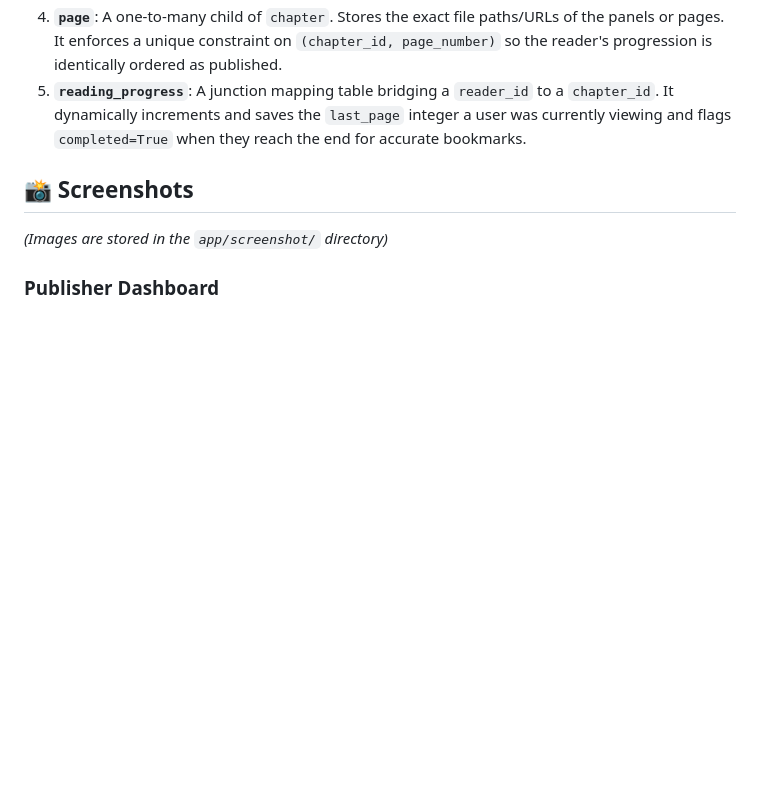
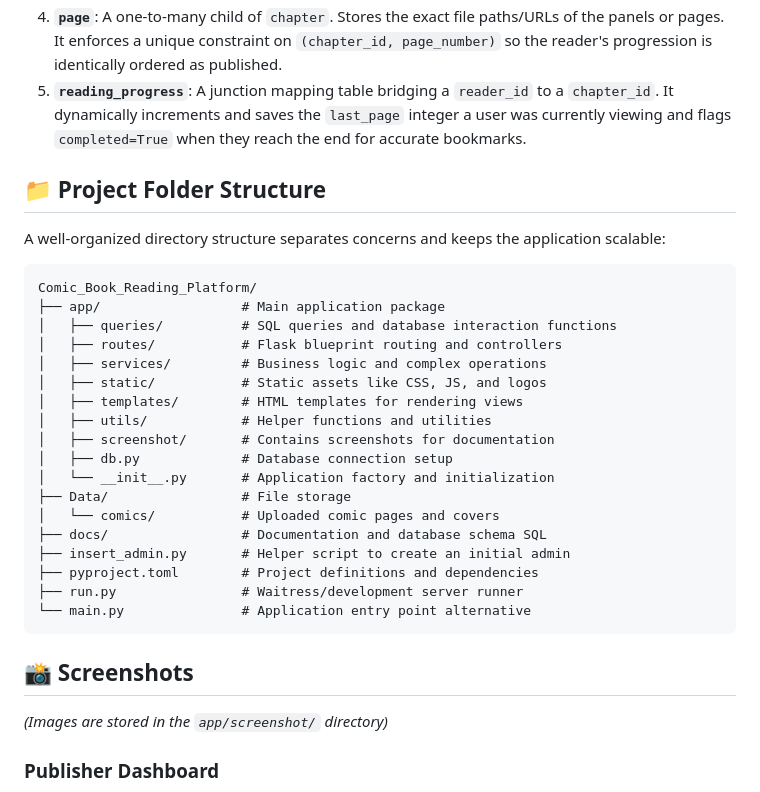
Before and after one commit to SahilKaturde/COMIC_BOOK_READING_-PLATFORM-, a Markdown page: README.md, the part around the change. Drawn GitHub-style; blank space fills up the shorter version.

Commit message:
docs: Update README with folder structure explanation

````diff
--- a/README.md
+++ b/README.md
@@ -34,6 +34,31 @@ The application leverages a robust relational PostgreSQL database comprising 7 c
 3. **`chapter`**: A one-to-many child of the `comic` table. It strictly enforces a unique constraint on `(comic_id, chapter_number)` to prevent a publisher from accidentally generating duplicate chapters (e.g., two "Chapter 1"s in the same comic).
 4. **`page`**: A one-to-many child of `chapter`. Stores the exact file paths/URLs of the panels or pages. It enforces a unique constraint on `(chapter_id, page_number)` so the reader's progression is identically ordered as published.
 5. **`reading_progress`**: A junction mapping table bridging a `reader_id` to a `chapter_id`. It dynamically increments and saves the `last_page` integer a user was currently viewing and flags `completed=True` when they reach the end for accurate bookmarks.
+
+## 📁 Project Folder Structure
+
+A well-organized directory structure separates concerns and keeps the application scalable:
+
+```text
+Comic_Book_Reading_Platform/
+├── app/                  # Main application package
+│   ├── queries/          # SQL queries and database interaction functions
+│   ├── routes/           # Flask blueprint routing and controllers
+│   ├── services/         # Business logic and complex operations
+│   ├── static/           # Static assets like CSS, JS, and logos
+│   ├── templates/        # HTML templates for rendering views
+│   ├── utils/            # Helper functions and utilities
+│   ├── screenshot/       # Contains screenshots for documentation
+│   ├── db.py             # Database connection setup
+│   └── __init__.py       # Application factory and initialization
+├── Data/                 # File storage
+│   └── comics/           # Uploaded comic pages and covers
+├── docs/                 # Documentation and database schema SQL
+├── insert_admin.py       # Helper script to create an initial admin
+├── pyproject.toml        # Project definitions and dependencies
+├── run.py                # Waitress/development server runner
+└── main.py               # Application entry point alternative
+```
 
 ## 📸 Screenshots
 
````
